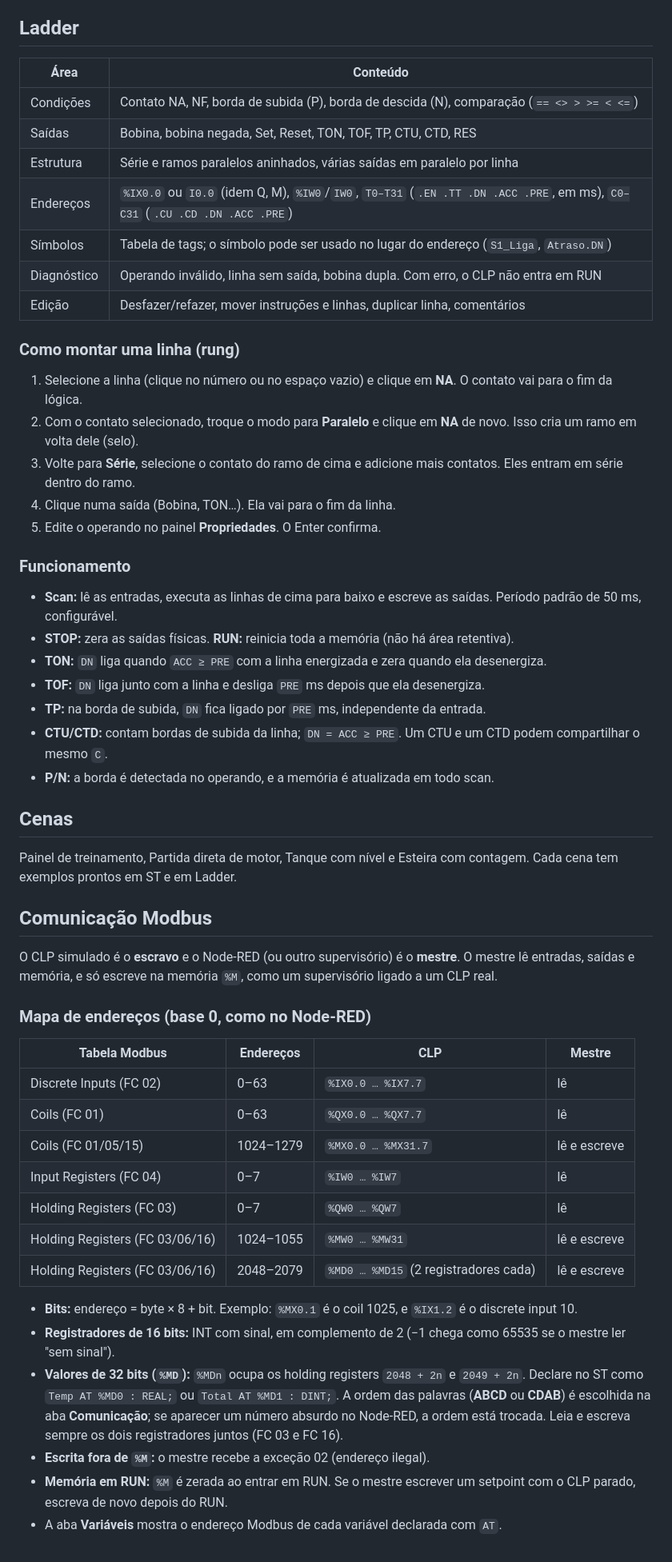
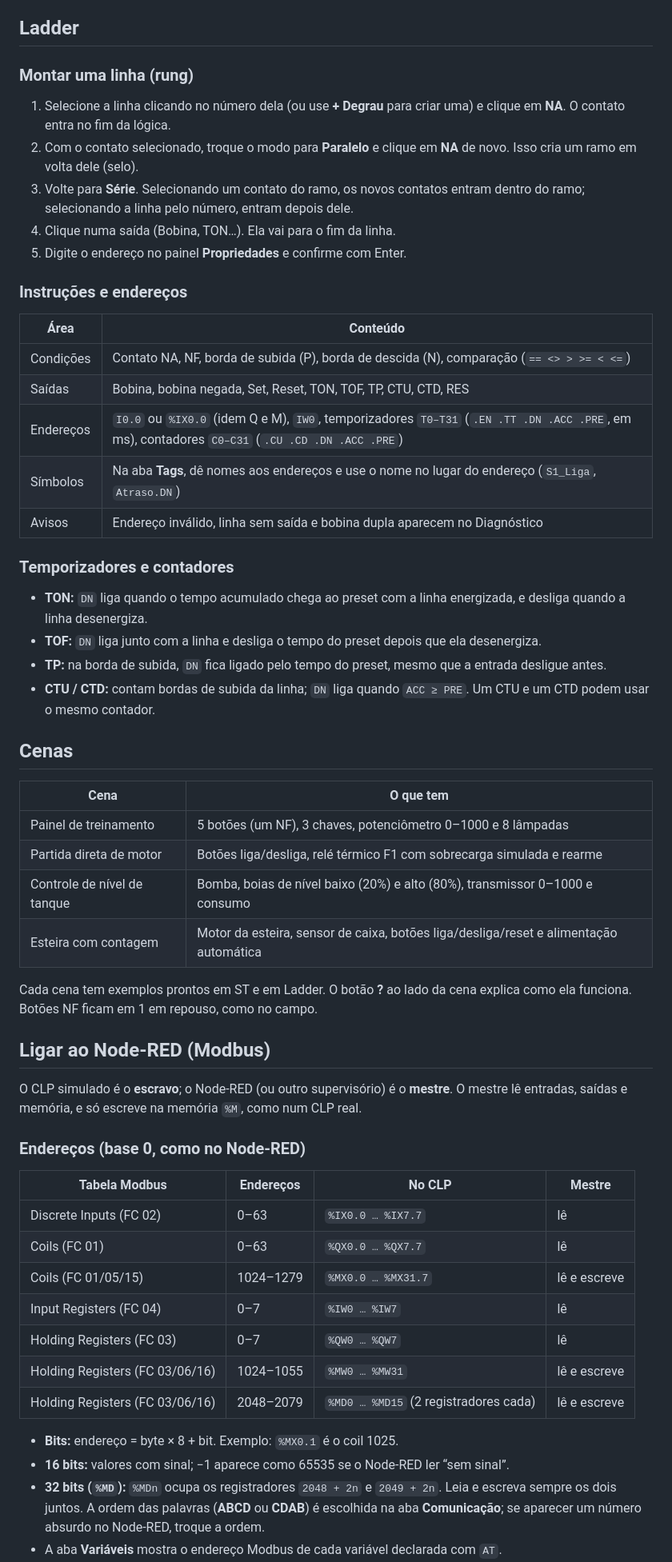
Before and after one commit to andreroberto83/plc-simulator, a Markdown page: README.md, the part around one of its changes. Shown at 80% size. Drawn GitHub-style.

```diff
--- a/README.md
+++ b/README.md
@@ -50,45 +103,49 @@ A barra de ST insere estruturas (IF, CASE, FOR…) e blocos, já com a instânci
 
 ## Ladder
+
+### Montar uma linha (rung)
+
+1. Selecione a linha clicando no número dela (ou use **+ Degrau** para criar uma) e clique em **NA**. O contato entra no fim da lógica.
+2. Com o contato selecionado, troque o modo para **Paralelo** e clique em **NA** de novo. Isso cria um ramo em volta dele (selo).
+3. Volte para **Série**. Selecionando um contato do ramo, os novos contatos entram dentro do ramo; selecionando a linha pelo número, entram depois dele.
+4. Clique numa saída (Bobina, TON…). Ela vai para o fim da linha.
+5. Digite o endereço no painel **Propriedades** e confirme com Enter.
+
+### Instruções e endereços
 
 | Área | Conteúdo |
 |---|---|
 | Condições | Contato NA, NF, borda de subida (P), borda de descida (N), comparação (`== <> > >= < <=`) |
 | Saídas | Bobina, bobina negada, Set, Reset, TON, TOF, TP, CTU, CTD, RES |
-| Estrutura | Série e ramos paralelos aninhados, várias saídas em paralelo por linha |
-| Endereços | `%IX0.0` ou `I0.0` (idem Q, M), `%IW0`/`IW0`, `T0–T31` (`.EN .TT .DN .ACC .PRE`, em ms), `C0–C31` (`.CU .CD .DN .ACC .PRE`) |
-| Símbolos | Tabela de tags; o símbolo pode ser usado no lugar do endereço (`S1_Liga`, `Atraso.DN`) |
-| Diagnóstico | Operando inválido, linha sem saída, bobina dupla. Com erro, o CLP não entra em RUN |
-| Edição | Desfazer/refazer, mover instruções e linhas, duplicar linha, comentários |
+| Endereços | `I0.0` ou `%IX0.0` (idem Q e M), `IW0`, temporizadores `T0–T31` (`.EN .TT .DN .ACC .PRE`, em ms), contadores `C0–C31` (`.CU .CD .DN .ACC .PRE`) |
+| Símbolos | Na aba **Tags**, dê nomes aos endereços e use o nome no lugar do endereço (`S1_Liga`, `Atraso.DN`) |
+| Avisos | Endereço inválido, linha sem saída e bobina dupla aparecem no Diagnóstico |
 
-### Como montar uma linha (rung)
+### Temporizadores e contadores
 
-1. Selecione a linha (clique no número ou no espaço vazio) e clique em **NA**. O contato vai para o fim da lógica.
-2. Com o contato selecionado, troque o modo para **Paralelo** e clique em **NA** de novo. Isso cria um ramo em volta dele (selo).
-3. Volte para **Série**, selecione o contato do ramo de cima e adicione mais contatos. Eles entram em série dentro do ramo.
-4. Clique numa saída (Bobina, TON…). Ela vai para o fim da linha.
-5. Edite o operando no painel **Propriedades**. O Enter confirma.
-
-### Funcionamento
-
-- **Scan:** lê as entradas, executa as linhas de cima para baixo e escreve as saídas. Período padrão de 50 ms, configurável.
-- **STOP:** zera as saídas físicas. **RUN:** reinicia toda a memória (não há área retentiva).
-- **TON:** `DN` liga quando `ACC ≥ PRE` com a linha energizada e zera quando ela desenergiza.
-- **TOF:** `DN` liga junto com a linha e desliga `PRE` ms depois que ela desenergiza.
-- **TP:** na borda de subida, `DN` fica ligado por `PRE` ms, independente da entrada.
-- **CTU/CTD:** contam bordas de subida da linha; `DN = ACC ≥ PRE`. Um CTU e um CTD podem compartilhar o mesmo `C`.
-- **P/N:** a borda é detectada no operando, e a memória é atualizada em todo scan.
+- **TON:** `DN` liga quando o tempo acumulado chega ao preset com a linha energizada, e desliga quando a linha desenergiza.
+- **TOF:** `DN` liga junto com a linha e desliga o tempo do preset depois que ela desenergiza.
+- **TP:** na borda de subida, `DN` fica ligado pelo tempo do preset, mesmo que a entrada desligue antes.
+- **CTU / CTD:** contam bordas de subida da linha; `DN` liga quando `ACC ≥ PRE`. Um CTU e um CTD podem usar o mesmo contador.
 
 ## Cenas
 
-Painel de treinamento, Partida direta de motor, Tanque com nível e Esteira com contagem. Cada cena tem exemplos prontos em ST e em Ladder.
+| Cena | O que tem |
+|---|---|
+| Painel de treinamento | 5 botões (um NF), 3 chaves, potenciômetro 0–1000 e 8 lâmpadas |
+| Partida direta de motor | Botões liga/desliga, relé térmico F1 com sobrecarga simulada e rearme |
+| Controle de nível de tanque | Bomba, boias de nível baixo (20%) e alto (80%), transmissor 0–1000 e consumo |
+| Esteira com contagem | Motor da esteira, sensor de caixa, botões liga/desliga/reset e alimentação automática |
 
-## Comunicação Modbus
+Cada cena tem exemplos prontos em ST e em Ladder. O botão **?** ao lado da cena explica como ela funciona. Botões NF ficam em 1 em repouso, como no campo.
 
-O CLP simulado é o **escravo** e o Node-RED (ou outro supervisório) é o **mestre**. O mestre lê entradas, saídas e memória, e só escreve na memória `%M`, como um supervisório ligado a um CLP real.
+## Ligar ao Node-RED (Modbus)
 
-### Mapa de endereços (base 0, como no Node-RED)
+O CLP simulado é o **escravo**; o Node-RED (ou outro supervisório) é o **mestre**. O mestre lê entradas, saídas e memória, e só escreve na memória `%M`, como num CLP real.
 
-| Tabela Modbus | Endereços | CLP | Mestre |
+### Endereços (base 0, como no Node-RED)
+
+| Tabela Modbus | Endereços | No CLP | Mestre |
 |---|---|---|---|
 | Discrete Inputs (FC 02) | 0–63 | `%IX0.0 … %IX7.7` | lê |
 | Coils (FC 01) | 0–63 | `%QX0.0 … %QX7.7` | lê |
@@ -98,9 +155,7 @@ O CLP simulado é o **escravo** e o Node-RED (ou outro supervisório) é o **mes
 | Holding Registers (FC 03/06/16) | 1024–1055 | `%MW0 … %MW31` | lê e escreve |
 | Holding Registers (FC 03/06/16) | 2048–2079 | `%MD0 … %MD15` (2 registradores cada) | lê e escreve |
 
-- **Bits:** endereço = byte × 8 + bit. Exemplo: `%MX0.1` é o coil 1025, e `%IX1.2` é o discrete input 10.
-- **Registradores de 16 bits:** INT com sinal, em complemento de 2 (−1 chega como 65535 se o mestre ler "sem sinal").
-- **Valores de 32 bits (`%MD`):** `%MDn` ocupa os holding registers `2048 + 2n` e `2049 + 2n`. Declare no ST como `Temp AT %MD0 : REAL;` ou `Total AT %MD1 : DINT;`. A ordem das palavras (**ABCD** ou **CDAB**) é escolhida na aba **Comunicação**; se aparecer um número absurdo no Node-RED, a ordem está trocada. Leia e escreva sempre os dois registradores juntos (FC 03 e FC 16).
-- **Escrita fora de `%M`:** o mestre recebe a exceção 02 (endereço ilegal).
-- **Memória em RUN:** `%M` é zerada ao entrar em RUN. Se o mestre escrever um setpoint com o CLP parado, escreva de novo depois do RUN.
+- **Bits:** endereço = byte × 8 + bit. Exemplo: `%MX0.1` é o coil 1025.
+- **16 bits:** valores com sinal; −1 aparece como 65535 se o Node-RED ler “sem sinal”.
+- **32 bits (`%MD`):** `%MDn` ocupa os registradores `2048 + 2n` e `2049 + 2n`. Leia e escreva sempre os dois juntos. A ordem das palavras (**ABCD** ou **CDAB**) é escolhida na aba **Comunicação**; se aparecer um número absurdo no Node-RED, troque a ordem.
 - A aba **Variáveis** mostra o endereço Modbus de cada variável declarada com `AT`.
```
Also changed, not shown: other parts of README.md (+107 -60 lines).
